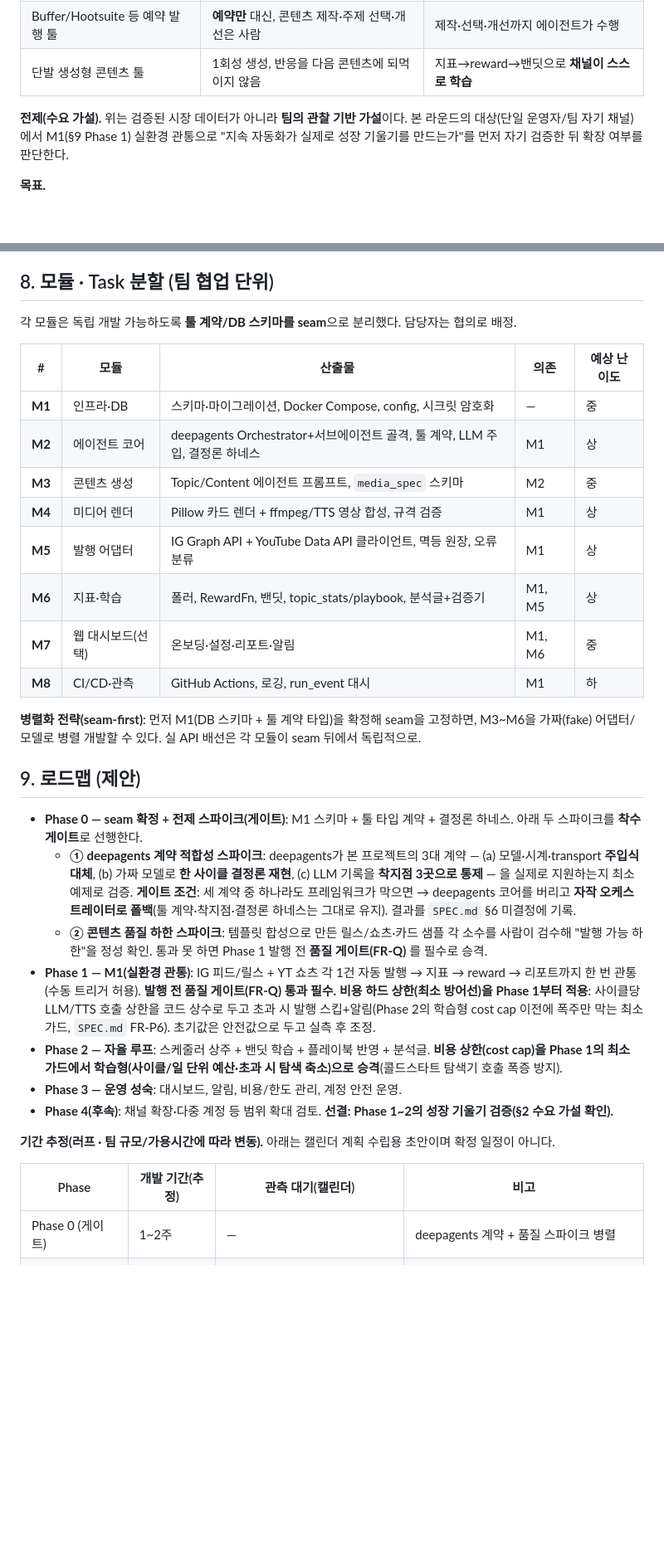
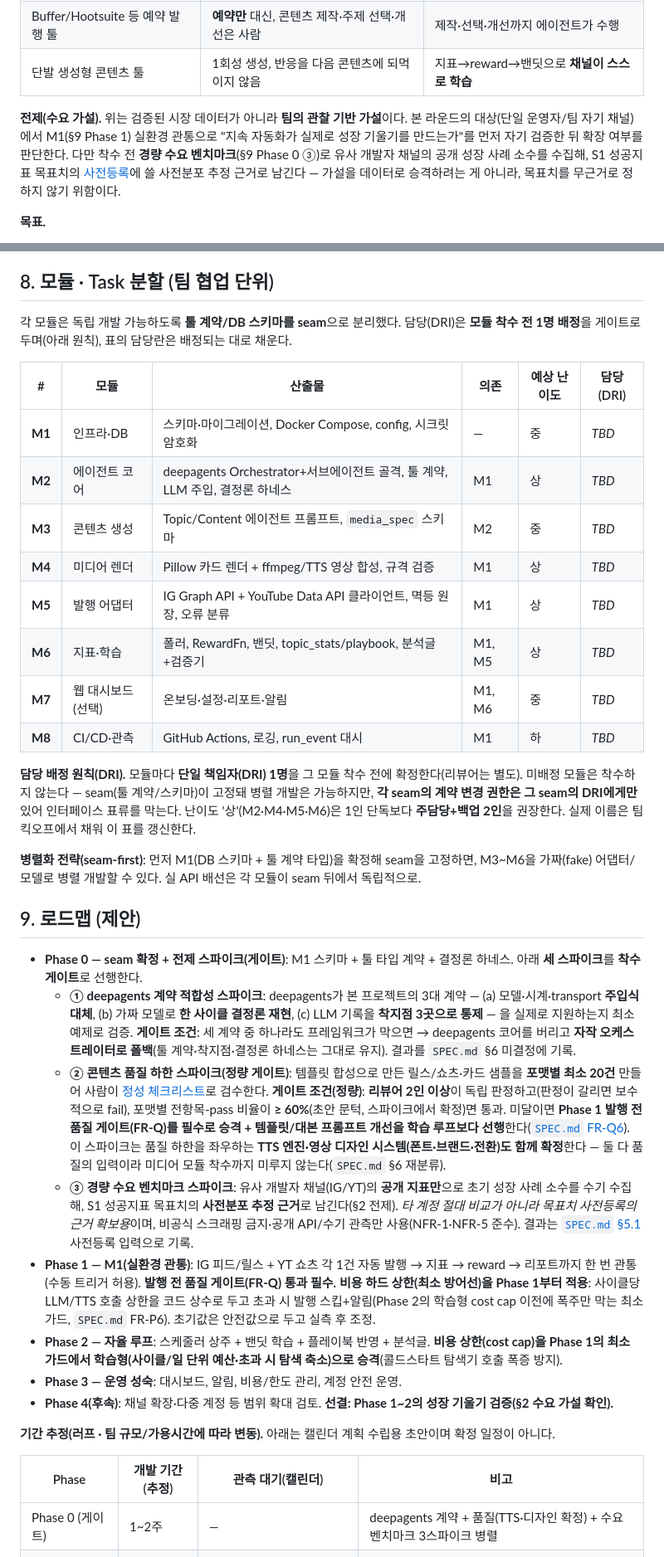
Before and after one commit to Working-youth-squad/multiagent-sns, a Markdown page: docs/PLAN.md, 2 parts joined by grey strips. Shown at 83% size. Drawn GitHub-style; blank space fills up the shorter version.

Commit message:
docs: 기획 리뷰 반영 4종(콘텐츠 품질 정량 게이트·DRI 배정·수요 벤치마크·미결정 재분류)
기획서 품질 평가에서 나온 감점 포인트를 보강한다.

1. 콘텐츠 품질(최대 리스크): Phase 0 품질 스파이크에 정량 문턱 부여
   - 포맷별 최소 20 샘플 · 리뷰어 2인 이상 독립 판정 · 전항목-pass ≥60%(초안)
   - SPEC FR-Q6 신설 + 정성 체크리스트 note에 판정 주체/문턱 명시
   - 품질을 좌우하는 TTS 엔진·영상 디자인 시스템 결정을 Phase 0로 당김

2. 담당자 미배정: PLAN §8에 담당(DRI) 컬럼 + "모듈 착수 전 단일 책임자 배정"
   게이트 원칙 추가(계약 변경 권한=seam DRI, 실명은 킥오프에서 갱신)

3. 미결정 재분류(SPEC §6): goal 프리셋 정의·TTS·디자인 시스템을 Phase 0 선결로
   이동, reward 산식 수치 파라미터만 M1 실측 후로 분리

4. 수요 검증 공백: Phase 0 ③ 경량 수요 벤치마크 스파이크 신설
   (공개 지표만, S1 목표치 사전등록의 사전분포 근거, NFR-1·5 준수)

Co-Authored-By: Claude Opus 4.8 (1M context) <noreply@anthropic.com>
Claude-Session: https://claude.ai/code/session_01M9j7hMxKTYwjGe5onLa3XT

```diff
--- a/docs/PLAN.md
+++ b/docs/PLAN.md
@@ -25,7 +25,7 @@
 | Buffer/Hootsuite 등 예약 발행 툴 | **예약만** 대신, 콘텐츠 제작·주제 선택·개선은 사람 | 제작·선택·개선까지 에이전트가 수행 |
 | 단발 생성형 콘텐츠 툴 | 1회성 생성, 반응을 다음 콘텐츠에 되먹이지 않음 | 지표→reward→밴딧으로 **채널이 스스로 학습** |
 
-**전제(수요 가설).** 위는 검증된 시장 데이터가 아니라 **팀의 관찰 기반 가설**이다. 본 라운드의 대상(단일 운영자/팀 자기 채널)에서 M1(§9 Phase 1) 실환경 관통으로 "지속 자동화가 실제로 성장 기울기를 만드는가"를 먼저 자기 검증한 뒤 확장 여부를 판단한다.
+**전제(수요 가설).** 위는 검증된 시장 데이터가 아니라 **팀의 관찰 기반 가설**이다. 본 라운드의 대상(단일 운영자/팀 자기 채널)에서 M1(§9 Phase 1) 실환경 관통으로 "지속 자동화가 실제로 성장 기울기를 만드는가"를 먼저 자기 검증한 뒤 확장 여부를 판단한다. 다만 착수 전 **경량 수요 벤치마크**(§9 Phase 0 ③)로 유사 개발자 채널의 공개 성장 사례 소수를 수집해, S1 성공지표 목표치의 [사전등록](SPEC.md)에 쓸 사전분포 추정 근거로 남긴다 — 가설을 데이터로 승격하려는 게 아니라, 목표치를 무근거로 정하지 않기 위함이다.
 
 **목표.**
 - 개발자 브랜딩/채널 성장의 반복 루프(주제 발굴 → 콘텐츠 제작 → 멀티채널 발행 → 반응 수집 → 학습 → 개선)를 **자율 에이전트 루프**로 무인 자동화한다.
@@ -118,26 +118,29 @@ PostgreSQL (단일 DB) ── 웹 대시보드(선택)
 
 ## 8. 모듈 · Task 분할 (팀 협업 단위)
 
-각 모듈은 독립 개발 가능하도록 **툴 계약/DB 스키마를 seam**으로 분리했다. 담당자는 협의로 배정.
+각 모듈은 독립 개발 가능하도록 **툴 계약/DB 스키마를 seam**으로 분리했다. 담당(DRI)은 **모듈 착수 전 1명 배정**을 게이트로 두며(아래 원칙), 표의 담당란은 배정되는 대로 채운다.
 
-| # | 모듈 | 산출물 | 의존 | 예상 난이도 |
-|---|---|---|---|---|
-| **M1** | 인프라·DB | 스키마·마이그레이션, Docker Compose, config, 시크릿 암호화 | — | 중 |
-| **M2** | 에이전트 코어 | deepagents Orchestrator+서브에이전트 골격, 툴 계약, LLM 주입, 결정론 하네스 | M1 | 상 |
-| **M3** | 콘텐츠 생성 | Topic/Content 에이전트 프롬프트, `media_spec` 스키마 | M2 | 중 |
-| **M4** | 미디어 렌더 | Pillow 카드 렌더 + ffmpeg/TTS 영상 합성, 규격 검증 | M1 | 상 |
-| **M5** | 발행 어댑터 | IG Graph API + YouTube Data API 클라이언트, 멱등 원장, 오류 분류 | M1 | 상 |
-| **M6** | 지표·학습 | 폴러, RewardFn, 밴딧, topic_stats/playbook, 분석글+검증기 | M1, M5 | 상 |
-| **M7** | 웹 대시보드(선택) | 온보딩·설정·리포트·알림 | M1, M6 | 중 |
-| **M8** | CI/CD·관측 | GitHub Actions, 로깅, run_event 대시 | M1 | 하 |
+| # | 모듈 | 산출물 | 의존 | 예상 난이도 | 담당(DRI) |
+|---|---|---|---|---|---|
+| **M1** | 인프라·DB | 스키마·마이그레이션, Docker Compose, config, 시크릿 암호화 | — | 중 | _TBD_ |
+| **M2** | 에이전트 코어 | deepagents Orchestrator+서브에이전트 골격, 툴 계약, LLM 주입, 결정론 하네스 | M1 | 상 | _TBD_ |
+| **M3** | 콘텐츠 생성 | Topic/Content 에이전트 프롬프트, `media_spec` 스키마 | M2 | 중 | _TBD_ |
+| **M4** | 미디어 렌더 | Pillow 카드 렌더 + ffmpeg/TTS 영상 합성, 규격 검증 | M1 | 상 | _TBD_ |
+| **M5** | 발행 어댑터 | IG Graph API + YouTube Data API 클라이언트, 멱등 원장, 오류 분류 | M1 | 상 | _TBD_ |
+| **M6** | 지표·학습 | 폴러, RewardFn, 밴딧, topic_stats/playbook, 분석글+검증기 | M1, M5 | 상 | _TBD_ |
+| **M7** | 웹 대시보드(선택) | 온보딩·설정·리포트·알림 | M1, M6 | 중 | _TBD_ |
+| **M8** | CI/CD·관측 | GitHub Actions, 로깅, run_event 대시 | M1 | 하 | _TBD_ |
+
+**담당 배정 원칙(DRI).** 모듈마다 **단일 책임자(DRI) 1명**을 그 모듈 착수 전에 확정한다(리뷰어는 별도). 미배정 모듈은 착수하지 않는다 — seam(툴 계약/스키마)이 고정돼 병렬 개발은 가능하지만, **각 seam의 계약 변경 권한은 그 seam의 DRI에게만** 있어 인터페이스 표류를 막는다. 난이도 '상'(M2·M4·M5·M6)은 1인 단독보다 **주담당+백업 2인**을 권장한다. 실제 이름은 팀 킥오프에서 채워 이 표를 갱신한다.
 
 **병렬화 전략(seam-first)**: 먼저 M1(DB 스키마 + 툴 계약 타입)을 확정해 seam을 고정하면, M3~M6을 가짜(fake) 어댑터/모델로 병렬 개발할 수 있다. 실 API 배선은 각 모듈이 seam 뒤에서 독립적으로.
 
 ## 9. 로드맵 (제안)
 
-- **Phase 0 — seam 확정 + 전제 스파이크(게이트)**: M1 스키마 + 툴 타입 계약 + 결정론 하네스. 아래 두 스파이크를 **착수 게이트**로 선행한다.
+- **Phase 0 — seam 확정 + 전제 스파이크(게이트)**: M1 스키마 + 툴 타입 계약 + 결정론 하네스. 아래 **세 스파이크**를 **착수 게이트**로 선행한다.
   - **① deepagents 계약 적합성 스파이크**: deepagents가 본 프로젝트의 3대 계약 — (a) 모델·시계·transport **주입식 대체**, (b) 가짜 모델로 **한 사이클 결정론 재현**, (c) LLM 기록을 **착지점 3곳으로 통제** — 을 실제로 지원하는지 최소 예제로 검증. **게이트 조건**: 세 계약 중 하나라도 프레임워크가 막으면 → deepagents 코어를 버리고 **자작 오케스트레이터로 폴백**(툴 계약·착지점·결정론 하네스는 그대로 유지). 결과를 `SPEC.md` §6 미결정에 기록.
-  - **② 콘텐츠 품질 하한 스파이크**: 템플릿 합성으로 만든 릴스/쇼츠·카드 샘플 각 소수를 사람이 검수해 "발행 가능 하한"을 정성 확인. 통과 못 하면 Phase 1 발행 전 **품질 게이트(FR-Q)** 를 필수로 승격.
+  - **② 콘텐츠 품질 하한 스파이크(정량 게이트)**: 템플릿 합성으로 만든 릴스/쇼츠·카드 샘플을 **포맷별 최소 20건** 만들어 사람이 [정성 체크리스트](SPEC.md)로 검수한다. **게이트 조건(정량)**: **리뷰어 2인 이상**이 독립 판정하고(판정이 갈리면 보수적으로 fail), 포맷별 전항목-pass 비율이 **≥ 60%**(초안 문턱, 스파이크에서 확정)면 통과. 미달이면 **Phase 1 발행 전 품질 게이트(FR-Q)를 필수로 승격 + 템플릿/대본 프롬프트 개선을 학습 루프보다 선행**한다([`SPEC.md` FR-Q6](SPEC.md)). 이 스파이크는 품질 하한을 좌우하는 **TTS 엔진·영상 디자인 시스템(폰트·브랜드·전환)도 함께 확정**한다 — 둘 다 품질의 입력이라 미디어 모듈 착수까지 미루지 않는다(`SPEC.md` §6 재분류).
+  - **③ 경량 수요 벤치마크 스파이크**: 유사 개발자 채널(IG/YT)의 **공개 지표만**으로 초기 성장 사례 소수를 수기 수집해, S1 성공지표 목표치의 **사전분포 추정 근거**로 남긴다(§2 전제). *타 계정 절대 비교가 아니라 목표치 사전등록의 근거 확보용*이며, 비공식 스크래핑 금지·공개 API/수기 관측만 사용(NFR-1·NFR-5 준수). 결과는 [`SPEC.md` §5.1](SPEC.md) 사전등록 입력으로 기록.
 - **Phase 1 — M1(실환경 관통)**: IG 피드/릴스 + YT 쇼츠 각 1건 자동 발행 → 지표 → reward → 리포트까지 한 번 관통(수동 트리거 허용). **발행 전 품질 게이트(FR-Q) 통과 필수.** **비용 하드 상한(최소 방어선)을 Phase 1부터 적용**: 사이클당 LLM/TTS 호출 상한을 코드 상수로 두고 초과 시 발행 스킵+알림(Phase 2의 학습형 cost cap 이전에 폭주만 막는 최소 가드, `SPEC.md` FR-P6). 초기값은 안전값으로 두고 실측 후 조정.
 - **Phase 2 — 자율 루프**: 스케줄러 상주 + 밴딧 학습 + 플레이북 반영 + 분석글. **비용 상한(cost cap)을 Phase 1의 최소 가드에서 학습형(사이클/일 단위 예산·초과 시 탐색 축소)으로 승격**(콜드스타트 탐색기 호출 폭증 방지).
 - **Phase 3 — 운영 성숙**: 대시보드, 알림, 비용/한도 관리, 계정 안전 운영.
@@ -147,7 +150,7 @@ PostgreSQL (단일 DB) ── 웹 대시보드(선택)
 
 | Phase | 개발 기간(추정) | 관측 대기(캘린더) | 비고 |
 |---|---|---|---|
-| Phase 0 (게이트) | 1~2주 | — | deepagents 계약 + 품질 스파이크 병렬 |
+| Phase 0 (게이트) | 1~2주 | — | deepagents 계약 + 품질(TTS·디자인 확정) + 수요 벤치마크 3스파이크 병렬 |
 | Phase 1 (관통) | 2~3주 | 발행 후 지표 누적 **수일~2주** | 개발과 관측이 겹침 |
 | Phase 2 (자율 루프) | 2~3주 | S1 판정까지 **누적 N사이클 = 수주~수개월** | 성장 기울기는 캘린더 시간이 필요, 개발로 단축 불가 |
 | Phase 3 (성숙) | 상시 | — | 운영 |
```
Also changed, not shown: docs/SPEC.md (+7 -4 lines).
